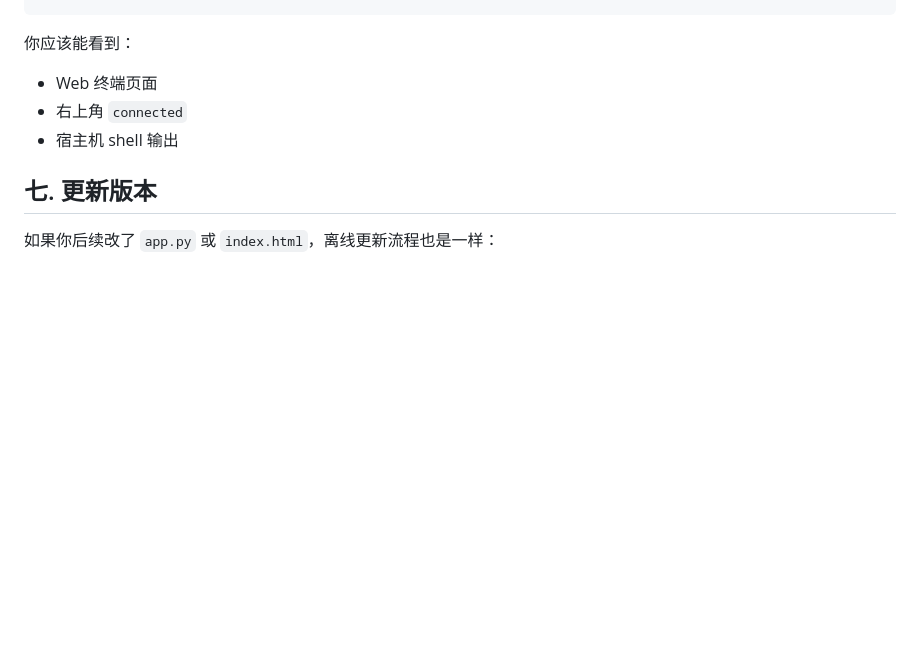
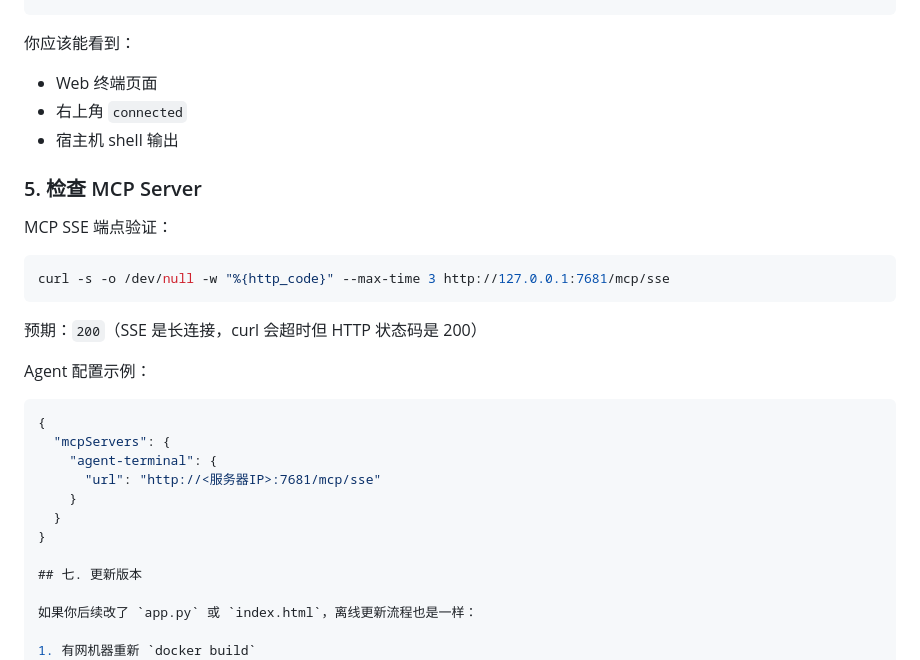
Before and after one commit to tienflow/agent-terminal-web, a Markdown page: docs/离线部署指南.md, the part around the change. GitHub-like rendering; blank space fills up the shorter version.

Commit message:
docs: add MCP verification to offline deployment guide

````diff
--- a/docs/离线部署指南.md
+++ b/docs/离线部署指南.md
@@ -179,6 +179,26 @@ http://<服务器IP>:7681
 - 右上角 `connected`
 - 宿主机 shell 输出
 
+### 5. 检查 MCP Server
+
+MCP SSE 端点验证：
+
+```bash
+curl -s -o /dev/null -w "%{http_code}" --max-time 3 http://127.0.0.1:7681/mcp/sse
+```
+
+预期：`200`（SSE 是长连接，curl 会超时但 HTTP 状态码是 200）
+
+Agent 配置示例：
+```json
+{
+  "mcpServers": {
+    "agent-terminal": {
+      "url": "http://<服务器IP>:7681/mcp/sse"
+    }
+  }
+}
+
 ## 七. 更新版本
 
 如果你后续改了 `app.py` 或 `index.html`，离线更新流程也是一样：
````
